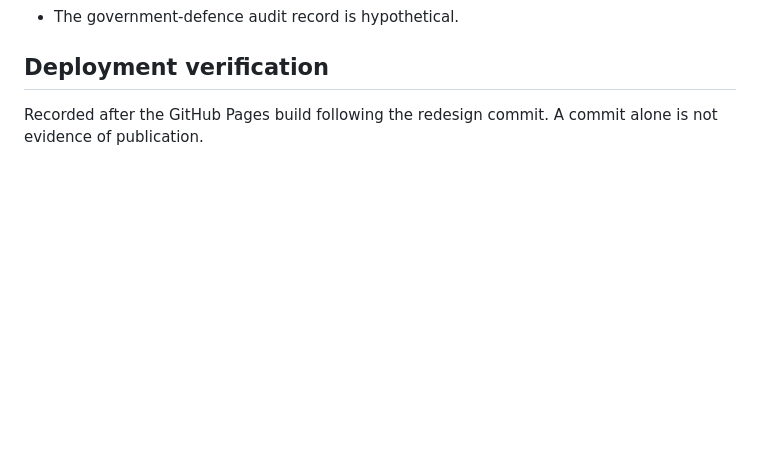
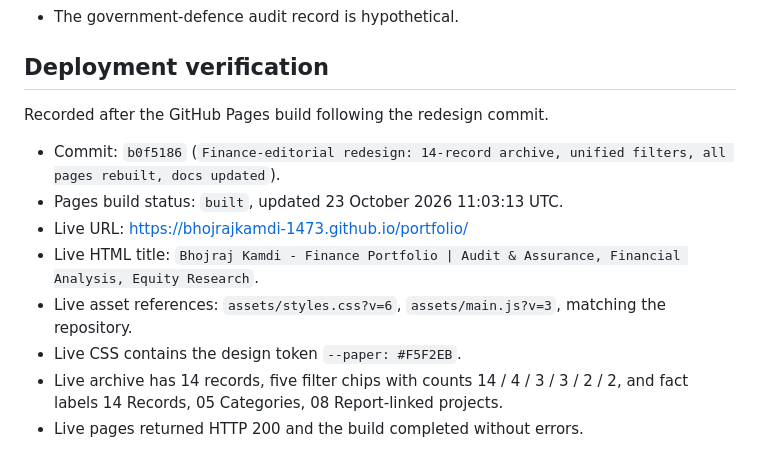
Before and after one commit to bhojrajkamdi-1473/portfolio, a Markdown page: docs/WEBSITE_AUDIT.md, the part around the change. Drawn GitHub-style; blank space fills up the shorter version.

Commit message:
Record verified GitHub Pages deployment for redesign

```diff
--- a/docs/WEBSITE_AUDIT.md
+++ b/docs/WEBSITE_AUDIT.md
@@ -88,4 +88,13 @@ Playwright with installed Chrome, 7 pages × 5 viewport widths (1440, 1180, 980,
 
 ## Deployment verification
 
-Recorded after the GitHub Pages build following the redesign commit. A commit alone is not evidence of publication.
+Recorded after the GitHub Pages build following the redesign commit.
+
+- Commit: `b0f5186` (`Finance-editorial redesign: 14-record archive, unified filters, all pages rebuilt, docs updated`).
+- Pages build status: `built`, updated 23 October 2026 11:03:13 UTC.
+- Live URL: https://bhojrajkamdi-1473.github.io/portfolio/
+- Live HTML title: `Bhojraj Kamdi - Finance Portfolio | Audit & Assurance, Financial Analysis, Equity Research`.
+- Live asset references: `assets/styles.css?v=6`, `assets/main.js?v=3`, matching the repository.
+- Live CSS contains the design token `--paper: #F5F2EB`.
+- Live archive has 14 records, five filter chips with counts 14 / 4 / 3 / 3 / 2 / 2, and fact labels 14 Records, 05 Categories, 08 Report-linked projects.
+- Live pages returned HTTP 200 and the build completed without errors.
```
